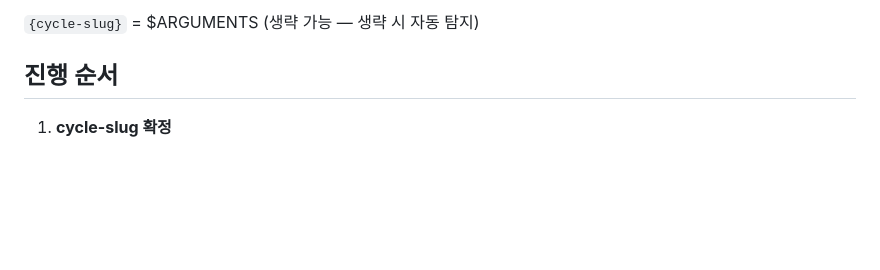
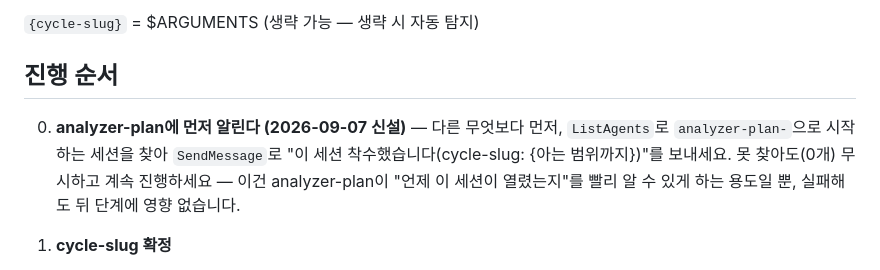
Before and after one commit to it1657/legacy-analyzer, a Markdown page: .claude/commands/modernize-dev.md, the part around the change. GitHub-like rendering; blank space fills up the shorter version.

Commit message:
modernize-dev.md에 세션 착수 즉시 analyzer-plan 알림 단계 신설 (0단계) - 세션 탐색 지연 문제 완화

```diff
--- a/.claude/commands/modernize-dev.md
+++ b/.claude/commands/modernize-dev.md
@@ -5,6 +5,8 @@ description: analyzer-plan에서 게이트1 승인된 cycle-slug의 work-order
 `{cycle-slug}` = $ARGUMENTS (생략 가능 — 생략 시 자동 탐지)
 
 ## 진행 순서
+
+0. **analyzer-plan에 먼저 알린다 (2026-09-07 신설)** — 다른 무엇보다 먼저, `ListAgents`로 `analyzer-plan-`으로 시작하는 세션을 찾아 `SendMessage`로 "이 세션 착수했습니다(cycle-slug: {아는 범위까지})"를 보내세요. 못 찾아도(0개) 무시하고 계속 진행하세요 — 이건 analyzer-plan이 "언제 이 세션이 열렸는지"를 빨리 알 수 있게 하는 용도일 뿐, 실패해도 뒤 단계에 영향 없습니다.
 
 1. **cycle-slug 확정**
    - 인자로 받았으면 그대로 사용하세요.
```
